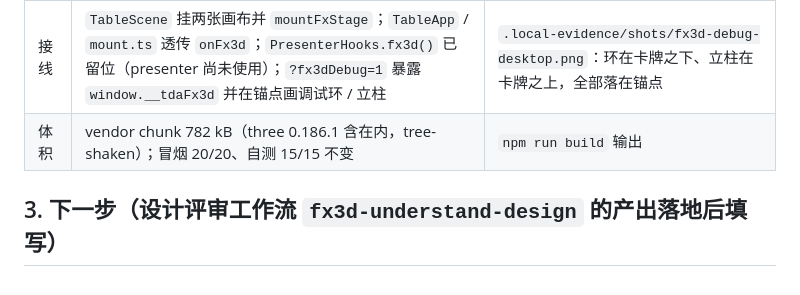
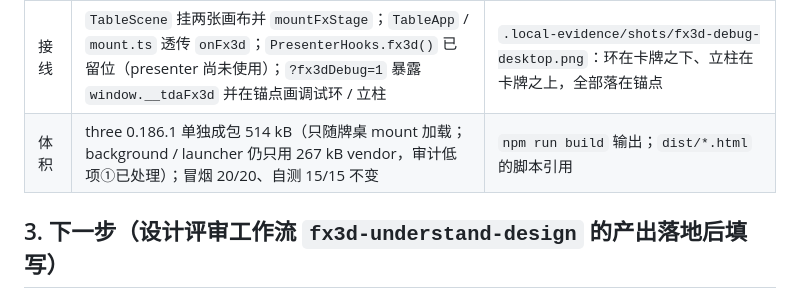
Before and after one commit to FullPeople/three-dragon-ante, a Markdown page: AI_CONTEXT/RUNBOOKS/2026-10-03_fx3d-kickoff.md, the part around the change. Drawn GitHub-style.

Commit message:
fx3d kickoff runbook: chunk split note
Co-Authored-By: Claude Fable 5.1 <noreply@anthropic.com>

```diff
--- a/AI_CONTEXT/RUNBOOKS/2026-10-03_fx3d-kickoff.md
+++ b/AI_CONTEXT/RUNBOOKS/2026-10-03_fx3d-kickoff.md
@@ -20,7 +20,7 @@
 | 相机数学 | `fx3d/stage.ts`：把 `.tda-stage` scale → `.tda-viewport` perspective 1600 / origin 50% 30% → `.tda-plane` rotateX(tilt) 翻译成针孔相机（眼睛 (ox, −oy, d)，非对称视锥覆盖宿主）与平面组（rotateX(−tilt)，y 翻转）；含 `screenToPlane` 反解 | `.local-evidence/fx3d-align.mjs`：纯数学 vs DOM 标记，3 种视口 × 9 点（含 z≠0）最大误差 0.012 px |
 | 舞台 | `fx3d/FxStage.ts`：空中画布（`.tda-fx3d-air`，z 52，盖在卡牌之上）+ 地面画布（`.tda-fx3d-ground`，在 `.tda-plane` 内 translateZ(0.5)，毛毡之上卡牌之下，正交相机直接用平面坐标）；按需渲染循环；DPR 上限按档位（high 1.5 / medium 1.25 / low 1）；SwiftShader / 减少动态 / 窄屏判 low | `tools/fx3d-alignment-check.mjs`（`npm run test:fx3d`）：真实相机 `stage.project` vs DOM，桌面 + 窄屏 8 点最大误差 0.011 px，零脚本错误、零外部请求 |
 | 接线 | `TableScene` 挂两张画布并 `mountFxStage`；`TableApp` / `mount.ts` 透传 `onFx3d`；`PresenterHooks.fx3d()` 已留位（presenter 尚未使用）；`?fx3dDebug=1` 暴露 `window.__tdaFx3d` 并在锚点画调试环 / 立柱 | `.local-evidence/shots/fx3d-debug-desktop.png`：环在卡牌之下、立柱在卡牌之上，全部落在锚点 |
-| 体积 | vendor chunk 782 kB（three 0.186.1 含在内，tree-shaken）；冒烟 20/20、自测 15/15 不变 | `npm run build` 输出 |
+| 体积 | three 0.186.1 单独成包 514 kB（只随牌桌 mount 加载；background / launcher 仍只用 267 kB vendor，审计低项①已处理）；冒烟 20/20、自测 15/15 不变 | `npm run build` 输出；`dist/*.html` 的脚本引用 |
 
 ## 3. 下一步（设计评审工作流 `fx3d-understand-design` 的产出落地后填写）
 
```
